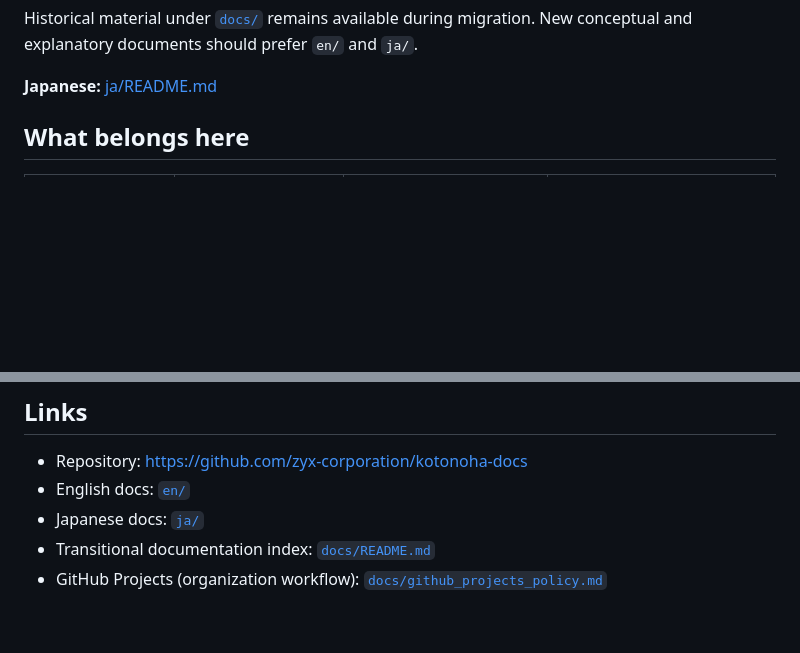
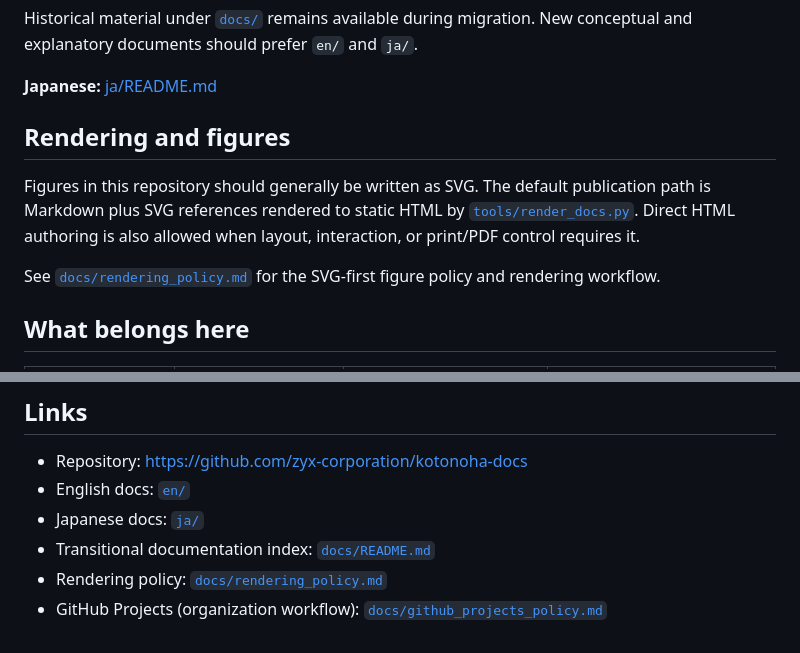
Before and after one commit to zyx-corporation/kotonoha-docs, a Markdown page: README.md, 2 parts joined by grey strips. GitHub-like rendering; blank space fills up the shorter version.

Commit message:
docs: link rendering policy from README (#20)

```diff
--- a/README.md
+++ b/README.md
@@ -18,6 +18,12 @@ The English and Japanese areas should normally use the same structure and contai
 Historical material under [`docs/`](docs/README.md) remains available during migration. New conceptual and explanatory documents should prefer `en/` and `ja/`.
 
 **Japanese:** [ja/README.md](ja/README.md)
+
+## Rendering and figures
+
+Figures in this repository should generally be written as SVG. The default publication path is Markdown plus SVG references rendered to static HTML by [`tools/render_docs.py`](tools/render_docs.py). Direct HTML authoring is also allowed when layout, interaction, or print/PDF control requires it.
+
+See [`docs/rendering_policy.md`](docs/rendering_policy.md) for the SVG-first figure policy and rendering workflow.
 
 ## What belongs here
 
@@ -67,4 +73,5 @@ Unless otherwise stated in a specific file, repository content is licensed under
 - English docs: [`en/`](en/README.md)
 - Japanese docs: [`ja/`](ja/README.md)
 - Transitional documentation index: [`docs/README.md`](docs/README.md)
+- Rendering policy: [`docs/rendering_policy.md`](docs/rendering_policy.md)
 - GitHub Projects (organization workflow): [`docs/github_projects_policy.md`](docs/github_projects_policy.md)
```
